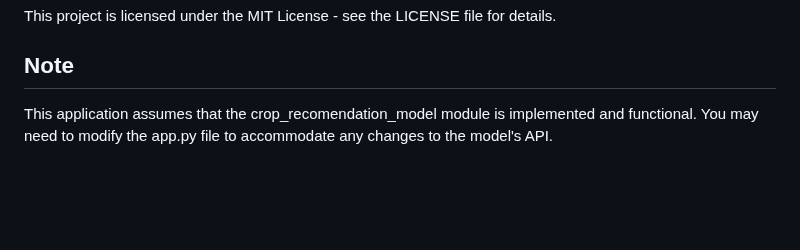
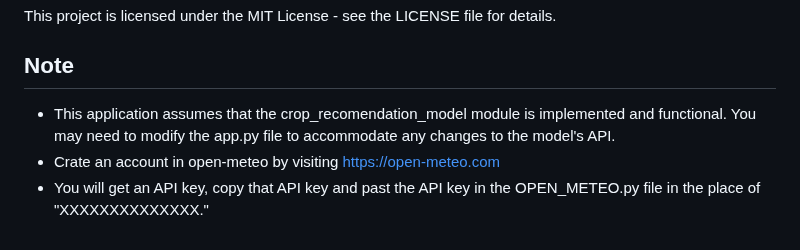
Before and after one commit to omkar-252003/Crop-Recommendation-System, a Markdown page: README.md, the part around one of its changes. Rendered like a GitHub page; blank space fills up the shorter version.

```diff
--- a/README.md
+++ b/README.md
@@ -90,4 +99,6 @@ Feel free to submit issues and enhancement requests or fork the repository and s
 This project is licensed under the MIT License - see the LICENSE file for details.
 
 ## Note
-This application assumes that the crop_recomendation_model module is implemented and functional. You may need to modify the app.py file to accommodate any changes to the model's API.
+- This application assumes that the crop_recomendation_model module is implemented and functional. You may need to modify the app.py file to accommodate any changes to the model's API.
+- Crate an account in open-meteo by visiting https://open-meteo.com
+- You will get an API key, copy that API key and past the API key in the OPEN_METEO.py file in the place of "XXXXXXXXXXXXXX."
```
Also changed, not shown: other parts of README.md (+13 -4 lines).
